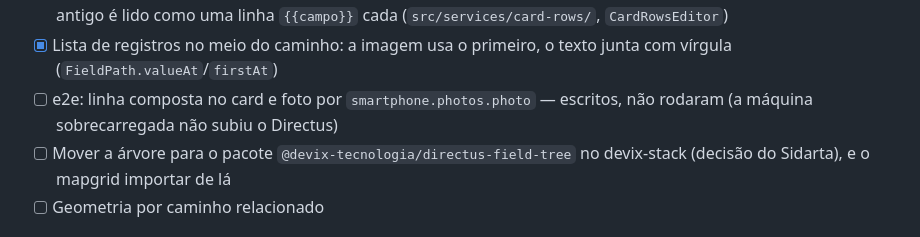
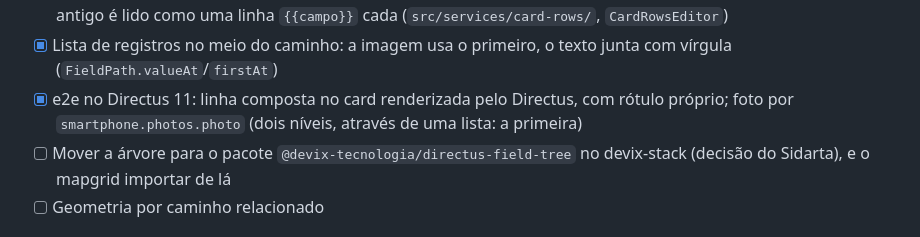
Before and after one commit to devix-tecnologia/directus-extension-mapgrid, a Markdown page: TASKS/task-030-campos-de-colecoes-relacionadas-nos-seletores.md, the part around the change. Rendered like a GitHub page.

Commit message:
docs(task-030): e2e da linha composta e da foto atraves de lista passam
Co-Authored-By: Claude Opus 5.5 <noreply@anthropic.com>

```diff
--- a/TASKS/task-030-campos-de-colecoes-relacionadas-nos-seletores.md
+++ b/TASKS/task-030-campos-de-colecoes-relacionadas-nos-seletores.md
@@ -63,8 +63,9 @@ Tasks da decisão:
       `CardRowsEditor`)
 - [x] Lista de registros no meio do caminho: a imagem usa o primeiro, o texto
       junta com vírgula (`FieldPath.valueAt`/`firstAt`)
-- [ ] e2e: linha composta no card e foto por `smartphone.photos.photo` — escritos,
-      não rodaram (a máquina sobrecarregada não subiu o Directus)
+- [x] e2e no Directus 11: linha composta no card renderizada pelo Directus, com
+      rótulo próprio; foto por `smartphone.photos.photo` (dois níveis, através
+      de uma lista: a primeira)
 - [ ] Mover a árvore para o pacote `@devix-tecnologia/directus-field-tree` no
       devix-stack (decisão do Sidarta), e o mapgrid importar de lá
 - [ ] Geometria por caminho relacionado
```
